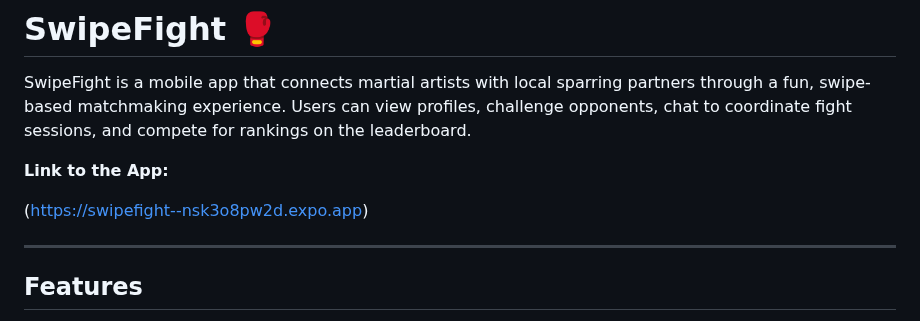
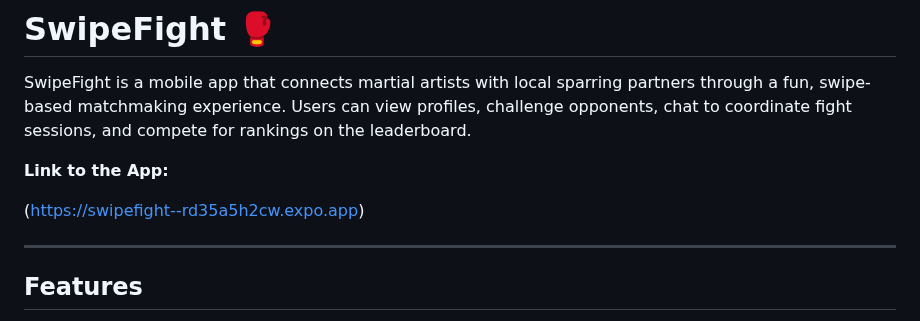
Before and after one commit to aidenkatsura/SwipeFight, a Markdown page: README.md, the part around the change. Drawn GitHub-style.

```diff
--- a/README.md
+++ b/README.md
@@ -4,7 +4,7 @@ SwipeFight is a mobile app that connects martial artists with local sparring par
 
 __Link to the App:__
 
-(https://swipefight--nsk3o8pw2d.expo.app)
+(https://swipefight--rd35a5h2cw.expo.app)
 
 ---
 
```
Also changed, not shown: reports/UserManual.md (+1 -1 lines).
